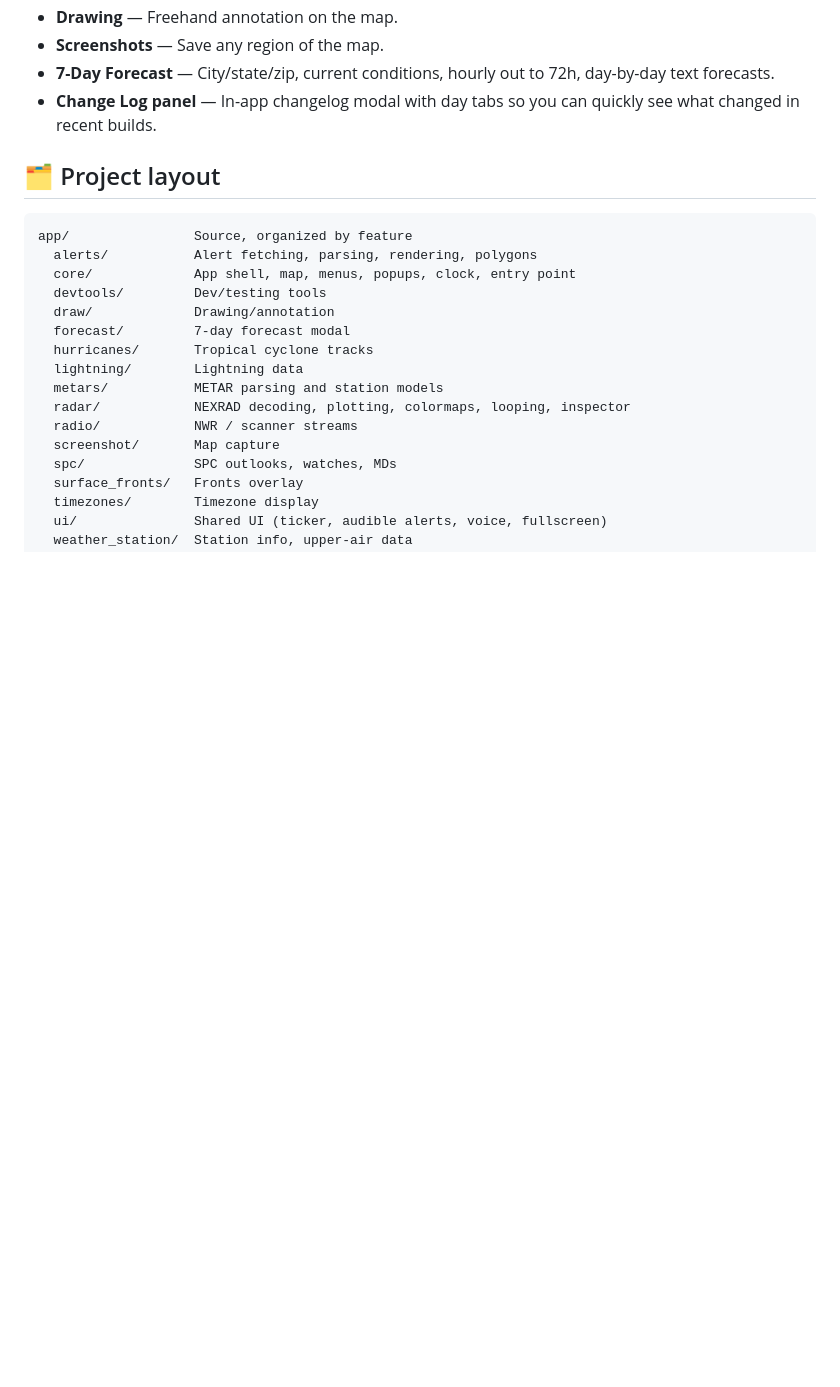
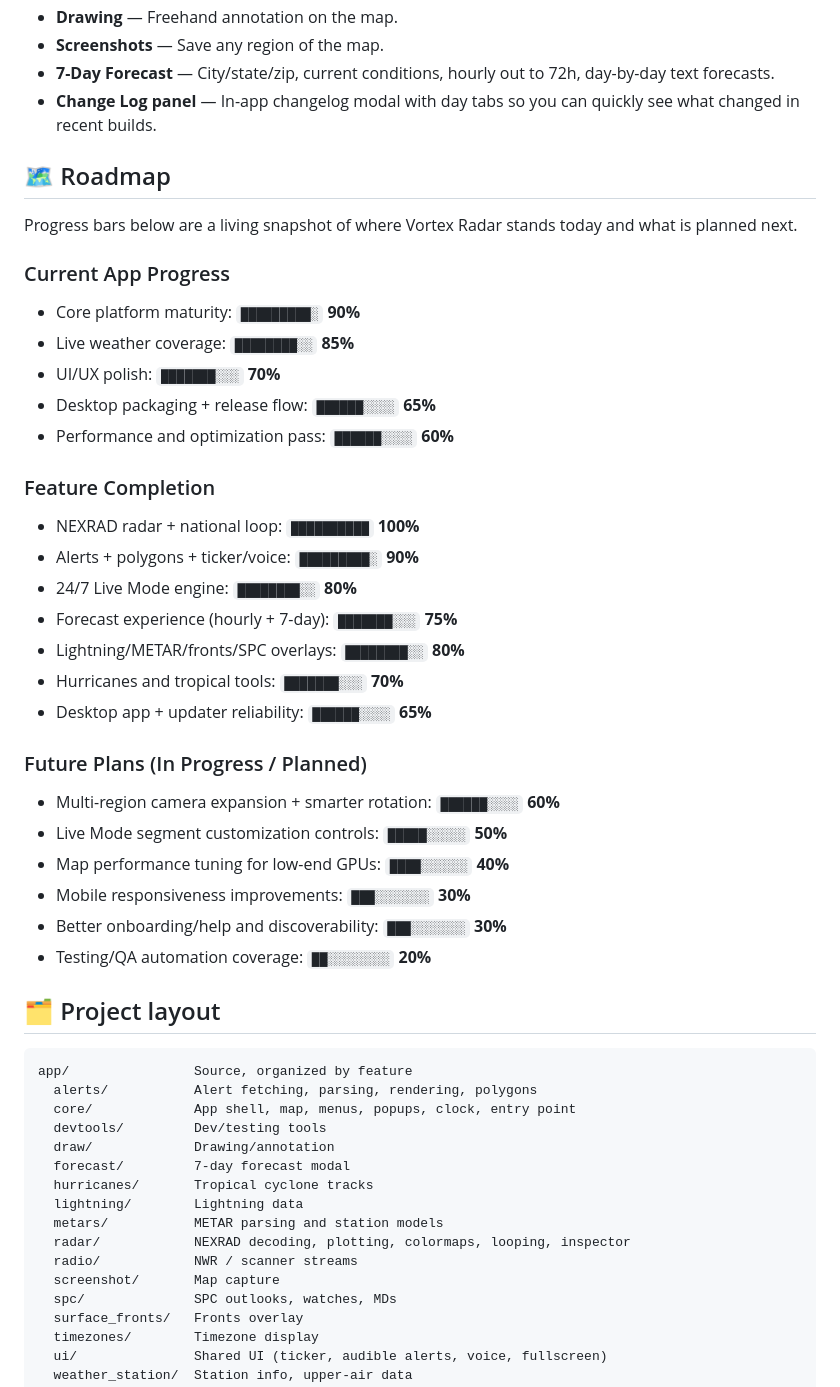
Before and after one commit to snapsera/vortexradar, a Markdown page: README.md, the part around the change. GitHub-like rendering; blank space fills up the shorter version.

```diff
--- a/README.md
+++ b/README.md
@@ -40,6 +40,37 @@ You can view the live version here: [vortexradar.snapsera.com](https://vortexrad
 - **Screenshots** — Save any region of the map.
 - **7-Day Forecast** — City/state/zip, current conditions, hourly out to 72h, day-by-day text forecasts.
 - **Change Log panel** — In-app changelog modal with day tabs so you can quickly see what changed in recent builds.
+
+## 🗺️ Roadmap
+
+Progress bars below are a living snapshot of where Vortex Radar stands today and what is planned next.
+
+### Current App Progress
+
+- Core platform maturity: `█████████░` **90%**
+- Live weather coverage: `████████░░` **85%**
+- UI/UX polish: `███████░░░` **70%**
+- Desktop packaging + release flow: `██████░░░░` **65%**
+- Performance and optimization pass: `██████░░░░` **60%**
+
+### Feature Completion
+
+- NEXRAD radar + national loop: `██████████` **100%**
+- Alerts + polygons + ticker/voice: `█████████░` **90%**
+- 24/7 Live Mode engine: `████████░░` **80%**
+- Forecast experience (hourly + 7-day): `███████░░░` **75%**
+- Lightning/METAR/fronts/SPC overlays: `████████░░` **80%**
+- Hurricanes and tropical tools: `███████░░░` **70%**
+- Desktop app + updater reliability: `██████░░░░` **65%**
+
+### Future Plans (In Progress / Planned)
+
+- Multi-region camera expansion + smarter rotation: `██████░░░░` **60%**
+- Live Mode segment customization controls: `█████░░░░░` **50%**
+- Map performance tuning for low-end GPUs: `████░░░░░░` **40%**
+- Mobile responsiveness improvements: `███░░░░░░░` **30%**
+- Better onboarding/help and discoverability: `███░░░░░░░` **30%**
+- Testing/QA automation coverage: `██░░░░░░░░` **20%**
 
 ## 🗂️ Project layout
 
```
